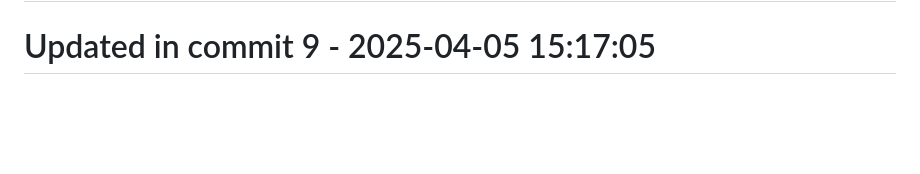
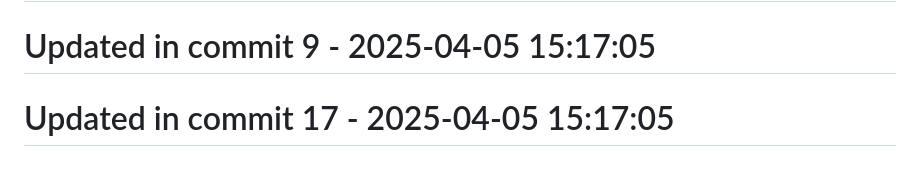
Before and after one commit to llamasearchai/llamaapi, a Markdown page: README.md, the part around the change. Drawn GitHub-style; blank space fills up the shorter version.

```diff
--- a/README.md
+++ b/README.md
@@ -257,3 +257,5 @@ MIT License
 # Updated in commit 1 - 2025-04-05 15:17:04
 
 # Updated in commit 9 - 2025-04-05 15:17:05
+
+# Updated in commit 17 - 2025-04-05 15:17:05
```
